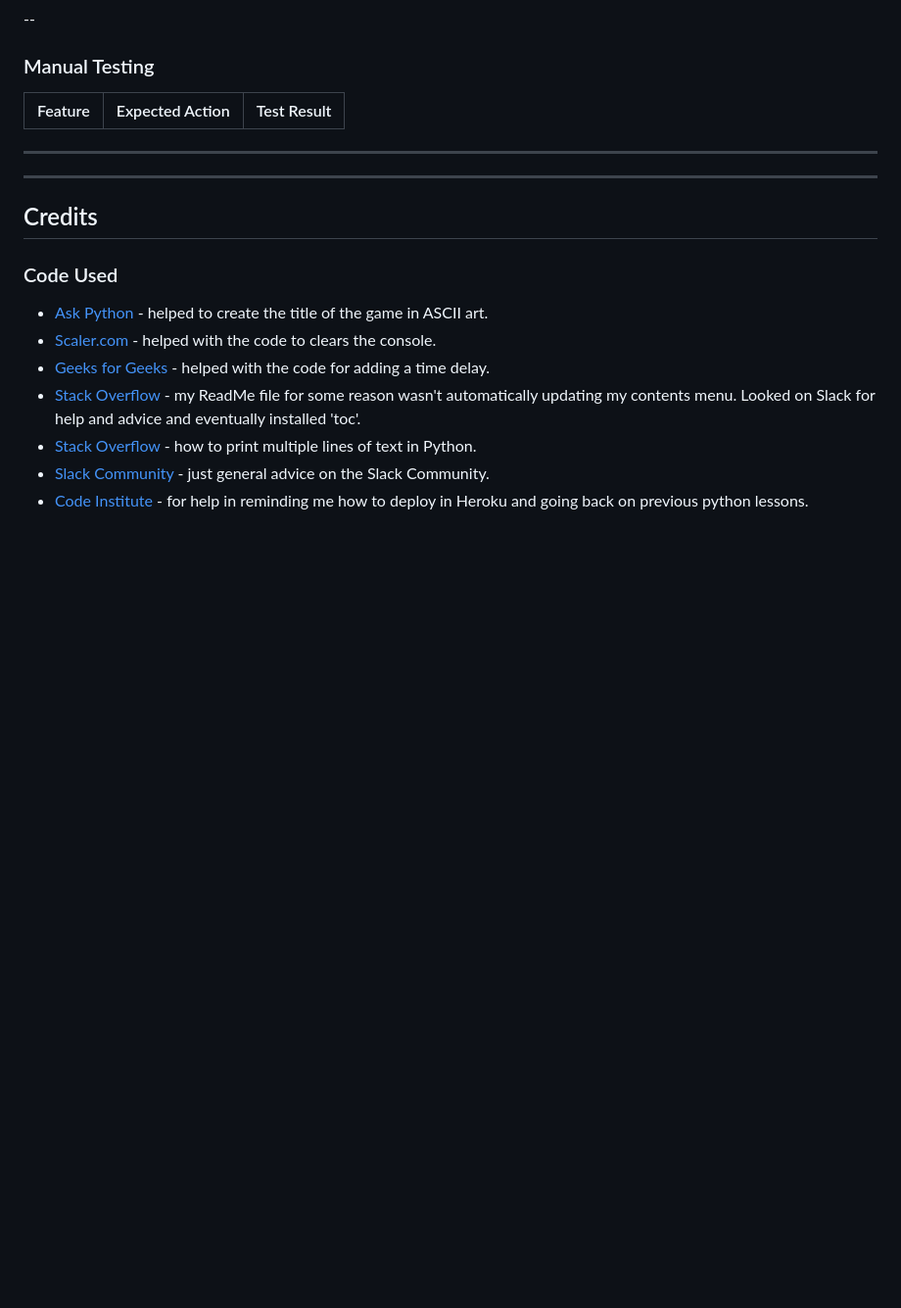
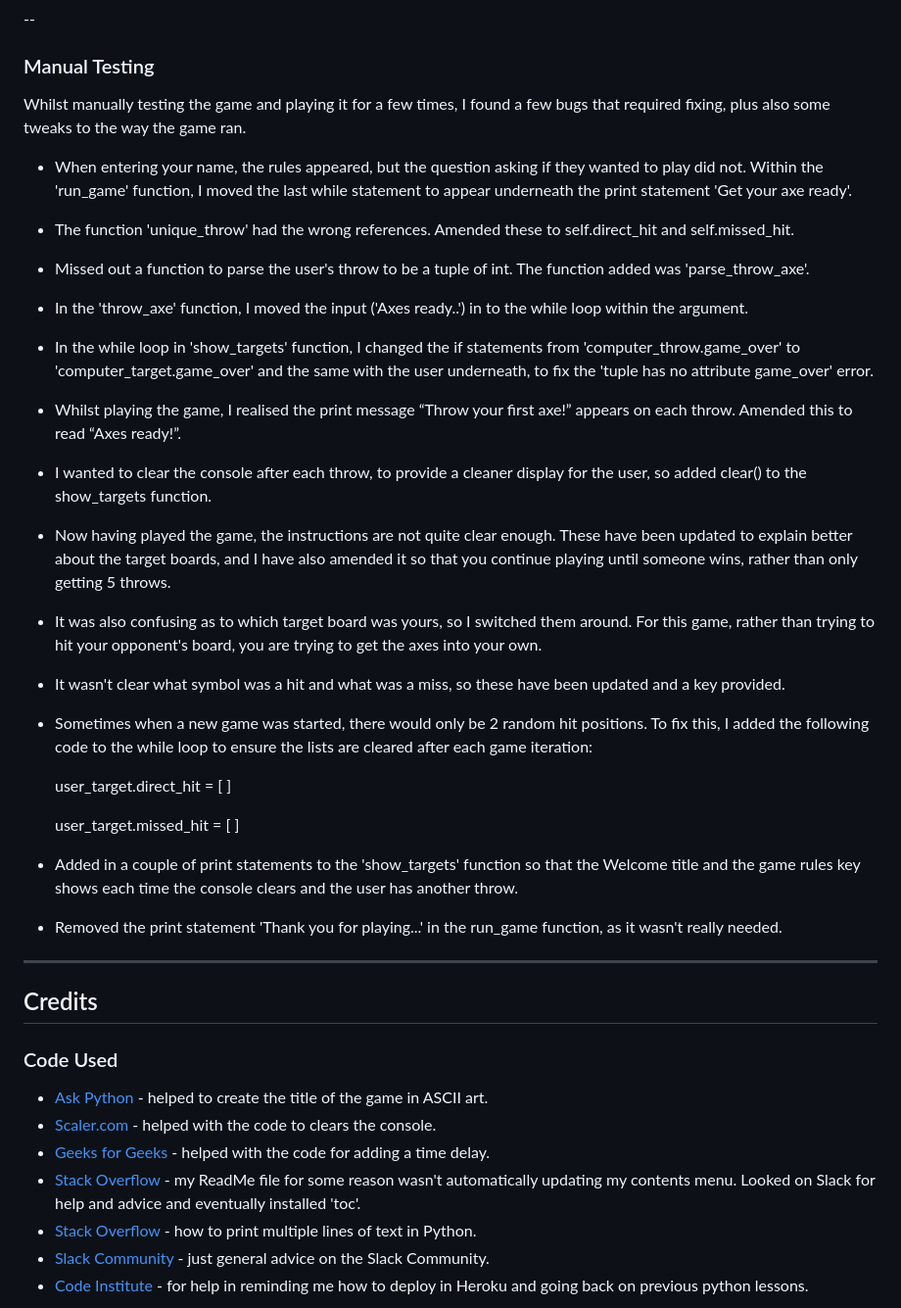
Before and after one commit to rachaelbabister/tomahawk-tactics, a Markdown page: README.md, the part around the change printed below. Shown: that part at 98% size. GitHub-like rendering; blank space fills up the shorter version.

Commit message:
Updae Readme file

```diff
--- a/README.md
+++ b/README.md
@@ -161,11 +218,40 @@ To clone a repository on Github, follow these steps:
 --
 ### Manual Testing
 
-| Feature | Expected Action | Test Result |
-| --- | --- | --- |
+Whilst manually testing the game and playing it for a few times, I found a few bugs that required fixing, plus also some tweaks to the way the game ran.
+
+- When entering your name, the rules appeared, but the question asking if they wanted to play did not. Within the 'run_game' function, I moved the last while statement to appear underneath the print statement 'Get your axe ready'.
+
+- The function 'unique_throw' had the wrong references. Amended these to self.direct_hit and self.missed_hit.
+
+- Missed out a function to parse the user's throw to be a tuple of int. The function added was 'parse_throw_axe'.
+
+- In the 'throw_axe' function, I moved the input ('Axes ready..') in to the while loop within the argument.
+
+- In the while loop in 'show_targets' function, I changed the if statements from 'computer_throw.game_over' to 'computer_target.game_over' and the same with the user underneath, to fix the 'tuple has no attribute game_over' error.
+
+- Whilst playing the game, I realised the print message “Throw your first axe!” appears on each throw. Amended this to read “Axes ready!”.
+
+- I wanted to clear the console after each throw, to provide a cleaner display for the user, so added clear() to the show_targets function.
+
+- Now having played the game, the instructions are not quite clear enough. These have been updated to explain better about the target boards, and I have also amended it so that you continue playing until someone wins, rather than only getting 5 throws.
+
+- It was also confusing as to which target board was yours, so I switched them around. For this game, rather than trying to hit your opponent's board, you are trying to get the axes into your own.
+
+- It wasn't clear what symbol was a hit and what was a miss, so these have been updated and a key provided.
+
+- Sometimes when a new game was started, there would only be 2 random hit positions. To fix this, I added the following code to the while loop to ensure the lists are cleared after each game iteration:
+
+    user_target.direct_hit = [ ]
+
+    user_target.missed_hit = [ ]
+
+- Added in a couple of print statements to the 'show_targets' function so that the Welcome title and the game rules key shows each time the console clears and the user has another throw.
+
+- Removed the print statement 'Thank you for playing...' in the run_game function, as it wasn't really needed.
 
 
----
+
 
 ---
 
```
Also changed, not shown: other parts of README.md (+57 -0 lines), images/tomahawk-pep8linter.jpg (added), 1 other file.
